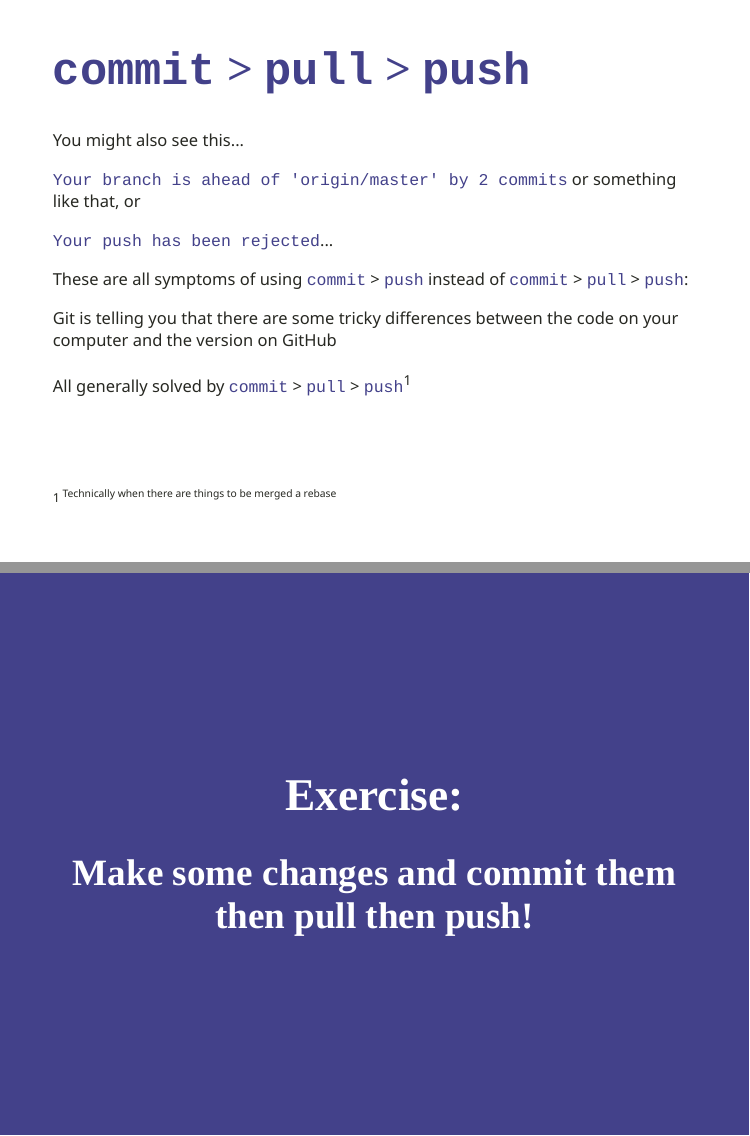
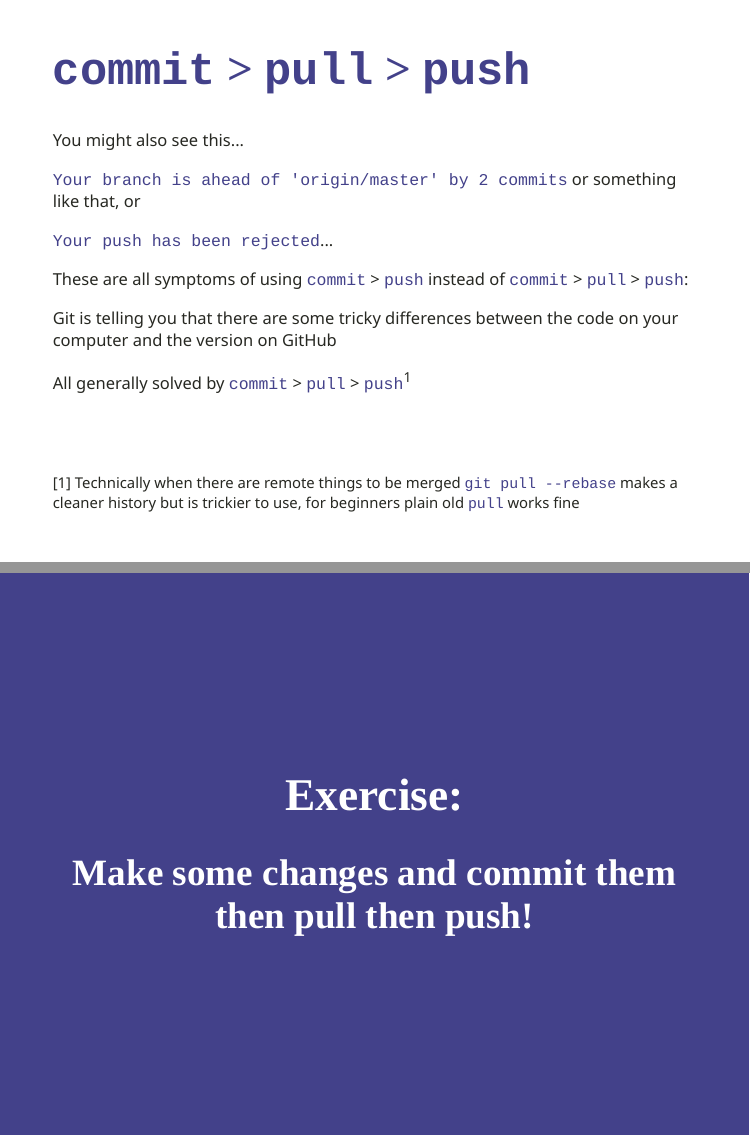
Before and after one commit to OARS-SAFS/projects-with-github, an R Markdown document (presentations/projects-with-github.Rmd): pages 45 and 46 of 65, joined at a grey line. The pictures show the slides in the output file presentations/projects-with-github.html that the author committed with the source; the slides are laid out offline by our stand-in for remark.js, each with all of its steps uncovered, in fonts that may differ from those the slides ask for, and without slide numbers, shadows or browser add-ons; a font, style sheet, LaTeX package, included part or bibliography that could not be used is replaced or left out.

Commit message:
mention rebase

```diff
--- a/presentations/projects-with-github.Rmd
+++ b/presentations/projects-with-github.Rmd
@@ -852,9 +852,9 @@ These are all symptoms of using `commit` > `push` instead of `commit` > `pull` >
 
 Git is telling you that there are some tricky differences between the code on your computer and the version on GitHub
 
-All generally solved by `commit` > `pull` > `push`<sup>1<sup>
+All generally solved by `commit` > `pull` > `push`<sup>1</sup>
 
-.footnote[<sup>1<sup> Technically when there are things to be merged a rebase]
+.footnote[[1] Technically when there are remote things to be merged `git pull --rebase` makes a cleaner history but is trickier to use, for beginners plain old `pull` works fine]
 ---
 
 class: center, middle, inverse
```
Also changed, not shown: presentations/projects-with-github.html.
